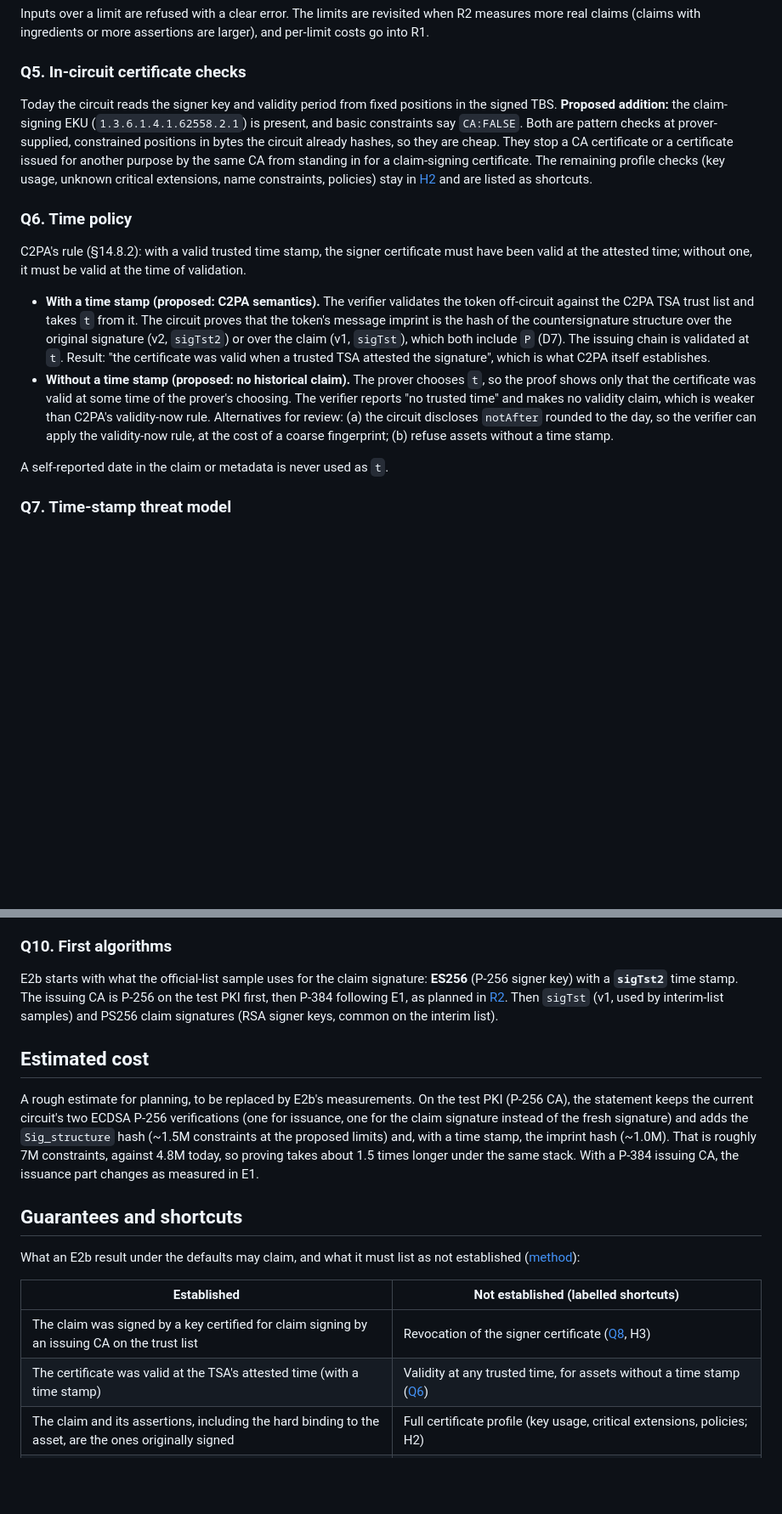
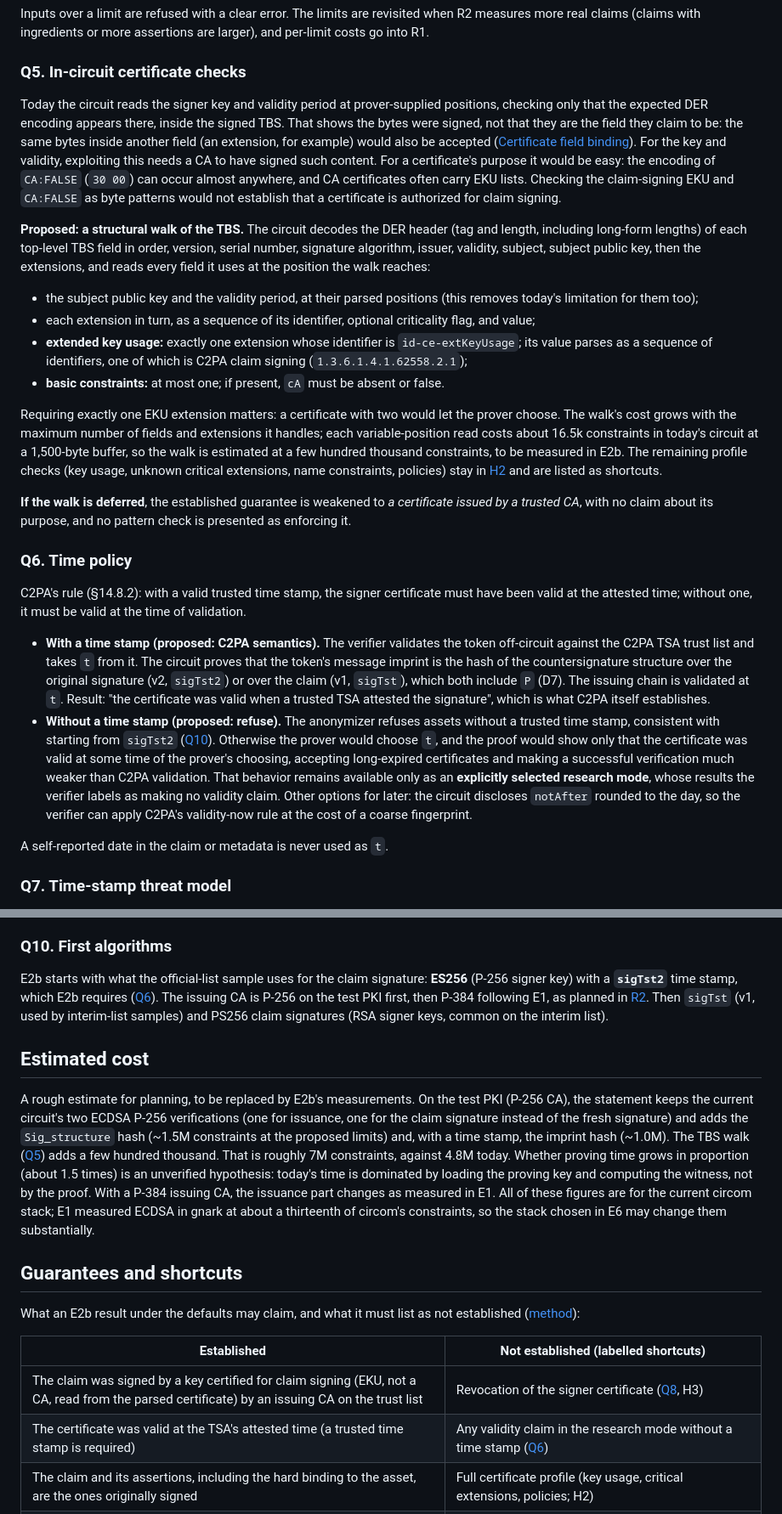
Before and after one commit to christianpaquin/c2pa-signer-privacy, a Markdown page: zk-proofs/THIRD-PARTY-STATEMENT.md, 2 parts joined by grey strips. Shown at 85% size. GitHub-like rendering; blank space fills up the shorter version.

```diff
--- a/zk-proofs/THIRD-PARTY-STATEMENT.md
+++ b/zk-proofs/THIRD-PARTY-STATEMENT.md
@@ -113,14 +136,25 @@ Inputs over a limit are refused with a clear error. The limits are revisited whe
 
 ### Q5. In-circuit certificate checks
 
-Today the circuit reads the signer key and validity period from fixed positions in the signed TBS. **Proposed addition:** the claim-signing EKU (`1.3.6.1.4.1.62558.2.1`) is present, and basic constraints say `CA:FALSE`. Both are pattern checks at prover-supplied, constrained positions in bytes the circuit already hashes, so they are cheap. They stop a CA certificate or a certificate issued for another purpose by the same CA from standing in for a claim-signing certificate. The remaining profile checks (key usage, unknown critical extensions, name constraints, policies) stay in [H2](README.md#h2-full-certificate-validation-in-the-circuit) and are listed as shortcuts.
+Today the circuit reads the signer key and validity period at prover-supplied positions, checking only that the expected DER encoding appears there, inside the signed TBS. That shows the bytes were signed, not that they are the field they claim to be: the same bytes inside another field (an extension, for example) would also be accepted ([Certificate field binding](README.md#certificate-field-binding)). For the key and validity, exploiting this needs a CA to have signed such content. For a certificate's purpose it would be easy: the encoding of `CA:FALSE` (`30 00`) can occur almost anywhere, and CA certificates often carry EKU lists. Checking the claim-signing EKU and `CA:FALSE` as byte patterns would not establish that a certificate is authorized for claim signing.
+
+**Proposed: a structural walk of the TBS.** The circuit decodes the DER header (tag and length, including long-form lengths) of each top-level TBS field in order, version, serial number, signature algorithm, issuer, validity, subject, subject public key, then the extensions, and reads every field it uses at the position the walk reaches:
+
+- the subject public key and the validity period, at their parsed positions (this removes today's limitation for them too);
+- each extension in turn, as a sequence of its identifier, optional criticality flag, and value;
+- **extended key usage:** exactly one extension whose identifier is `id-ce-extKeyUsage`; its value parses as a sequence of identifiers, one of which is C2PA claim signing (`1.3.6.1.4.1.62558.2.1`);
+- **basic constraints:** at most one; if present, `cA` must be absent or false.
+
+Requiring exactly one EKU extension matters: a certificate with two would let the prover choose. The walk's cost grows with the maximum number of fields and extensions it handles; each variable-position read costs about 16.5k constraints in today's circuit at a 1,500-byte buffer, so the walk is estimated at a few hundred thousand constraints, to be measured in E2b. The remaining profile checks (key usage, unknown critical extensions, name constraints, policies) stay in [H2](README.md#h2-full-certificate-validation-in-the-circuit) and are listed as shortcuts.
+
+**If the walk is deferred**, the established guarantee is weakened to *a certificate issued by a trusted CA*, with no claim about its purpose, and no pattern check is presented as enforcing it.
 
 ### Q6. Time policy
 
 C2PA's rule (§14.8.2): with a valid trusted time stamp, the signer certificate must have been valid at the attested time; without one, it must be valid at the time of validation.
 
 - **With a time stamp (proposed: C2PA semantics).** The verifier validates the token off-circuit against the C2PA TSA trust list and takes `t` from it. The circuit proves that the token's message imprint is the hash of the countersignature structure over the original signature (v2, `sigTst2`) or over the claim (v1, `sigTst`), which both include `P` (D7). The issuing chain is validated at `t`. Result: "the certificate was valid when a trusted TSA attested the signature", which is what C2PA itself establishes.
-- **Without a time stamp (proposed: no historical claim).** The prover chooses `t`, so the proof shows only that the certificate was valid at some time of the prover's choosing. The verifier reports "no trusted time" and makes no validity claim, which is weaker than C2PA's validity-now rule. Alternatives for review: (a) the circuit discloses `notAfter` rounded to the day, so the verifier can apply the validity-now rule, at the cost of a coarse fingerprint; (b) refuse assets without a time stamp.
+- **Without a time stamp (proposed: refuse).** The anonymizer refuses assets without a trusted time stamp, consistent with starting from `sigTst2` ([Q10](#q10-first-algorithms)). Otherwise the prover would choose `t`, and the proof would show only that the certificate was valid at some time of the prover's choosing, accepting long-expired certificates and making a successful verification much weaker than C2PA validation. That behavior remains available only as an **explicitly selected research mode**, whose results the verifier labels as making no validity claim. Other options for later: the circuit discloses `notAfter` rounded to the day, so the verifier can apply C2PA's validity-now rule at the cost of a coarse fingerprint.
 
 A self-reported date in the claim or metadata is never used as `t`.
 
@@ -147,11 +181,11 @@ Under O1 every original assertion stays visible and authenticated, so the anonym
 
 ### Q10. First algorithms
 
-E2b starts with what the official-list sample uses for the claim signature: **ES256** (P-256 signer key) with a **`sigTst2`** time stamp. The issuing CA is P-256 on the test PKI first, then P-384 following E1, as planned in [R2](README.md#r2-anonymizing-real-signed-content). Then `sigTst` (v1, used by interim-list samples) and PS256 claim signatures (RSA signer keys, common on the interim list).
+E2b starts with what the official-list sample uses for the claim signature: **ES256** (P-256 signer key) with a **`sigTst2`** time stamp, which E2b requires ([Q6](#q6-time-policy)). The issuing CA is P-256 on the test PKI first, then P-384 following E1, as planned in [R2](README.md#r2-anonymizing-real-signed-content). Then `sigTst` (v1, used by interim-list samples) and PS256 claim signatures (RSA signer keys, common on the interim list).
 
 ## Estimated cost
 
-A rough estimate for planning, to be replaced by E2b's measurements. On the test PKI (P-256 CA), the statement keeps the current circuit's two ECDSA P-256 verifications (one for issuance, one for the claim signature instead of the fresh signature) and adds the `Sig_structure` hash (~1.5M constraints at the proposed limits) and, with a time stamp, the imprint hash (~1.0M). That is roughly 7M constraints, against 4.8M today, so proving takes about 1.5 times longer under the same stack. With a P-384 issuing CA, the issuance part changes as measured in E1.
+A rough estimate for planning, to be replaced by E2b's measurements. On the test PKI (P-256 CA), the statement keeps the current circuit's two ECDSA P-256 verifications (one for issuance, one for the claim signature instead of the fresh signature) and adds the `Sig_structure` hash (~1.5M constraints at the proposed limits) and, with a time stamp, the imprint hash (~1.0M). The TBS walk ([Q5](#q5-in-circuit-certificate-checks)) adds a few hundred thousand. That is roughly 7M constraints, against 4.8M today. Whether proving time grows in proportion (about 1.5 times) is an unverified hypothesis: today's time is dominated by loading the proving key and computing the witness, not by the proof. With a P-384 issuing CA, the issuance part changes as measured in E1. All of these figures are for the current circom stack; E1 measured ECDSA in gnark at about a thirteenth of circom's constraints, so the stack chosen in E6 may change them substantially.
 
 ## Guarantees and shortcuts
 
@@ -159,8 +193,8 @@ What an E2b result under the defaults may claim, and what it must list as not es
 
 | Established | Not established (labelled shortcuts) |
 |---|---|
-| The claim was signed by a key certified for claim signing by an issuing CA on the trust list | Revocation of the signer certificate ([Q8](#q8-revocation), H3) |
-| The certificate was valid at the TSA's attested time (with a time stamp) | Validity at any trusted time, for assets without a time stamp ([Q6](#q6-time-policy)) |
+| The claim was signed by a key certified for claim signing (EKU, not a CA, read from the parsed certificate) by an issuing CA on the trust list | Revocation of the signer certificate ([Q8](#q8-revocation), H3) |
+| The certificate was valid at the TSA's attested time (a trusted time stamp is required) | Any validity claim in the research mode without a time stamp ([Q6](#q6-time-policy)) |
 | The claim and its assertions, including the hard binding to the asset, are the ones originally signed | Full certificate profile (key usage, critical extensions, policies; H2) |
 | The time-stamp token covers the original signature (v2) or claim (v1) | Unlinkability from the TSA operator ([Q7](#q7-time-stamp-threat-model)) |
 | Neither the signer certificate nor the original signature is disclosed | Metadata outside the hard binding ([Q9](#q9-assertions-and-metadata), H6); the issuing CA's identity (H4); single-party setup (H5) |
```
Also changed, not shown: other parts of zk-proofs/THIRD-PARTY-STATEMENT.md (+32 -9 lines).
